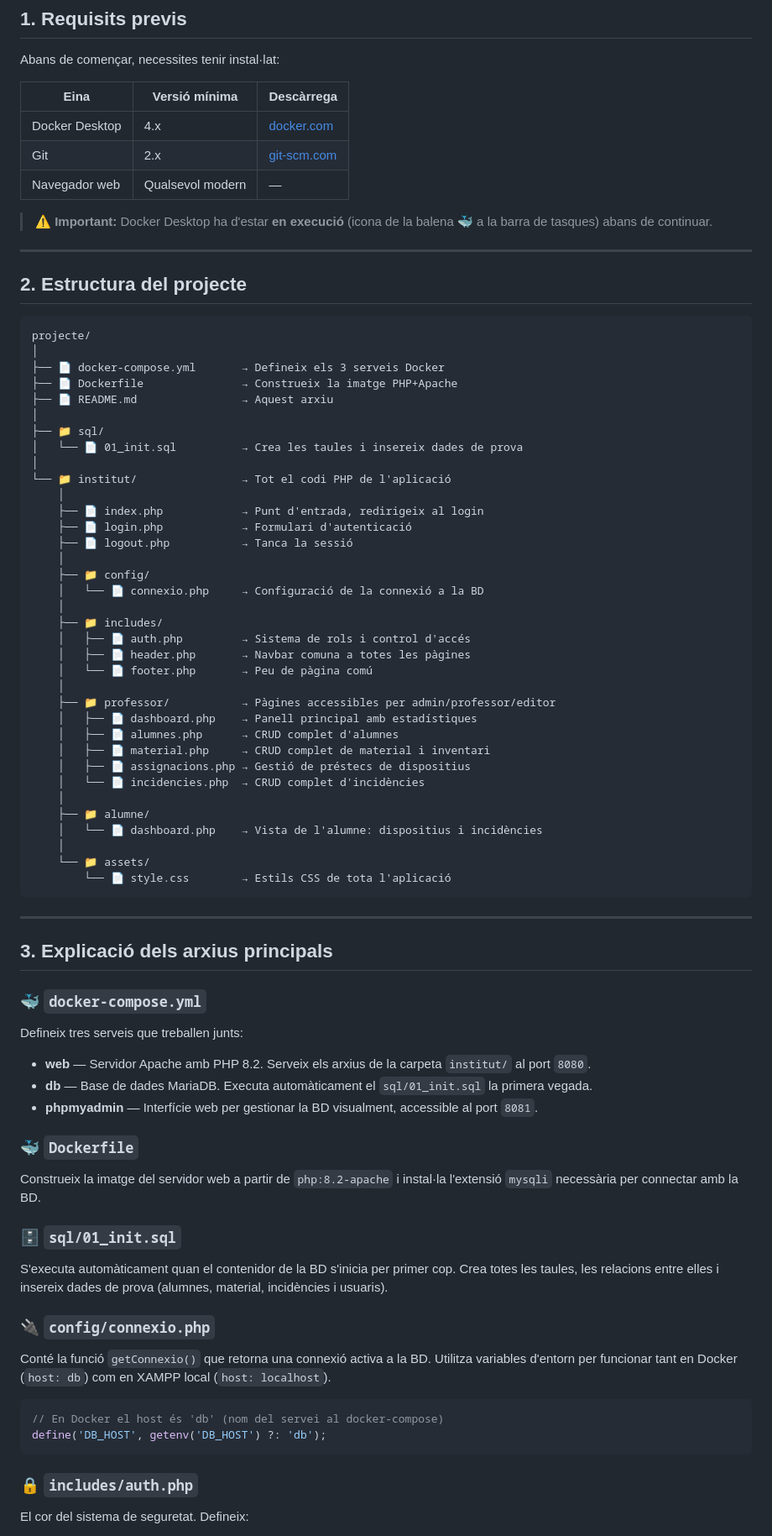
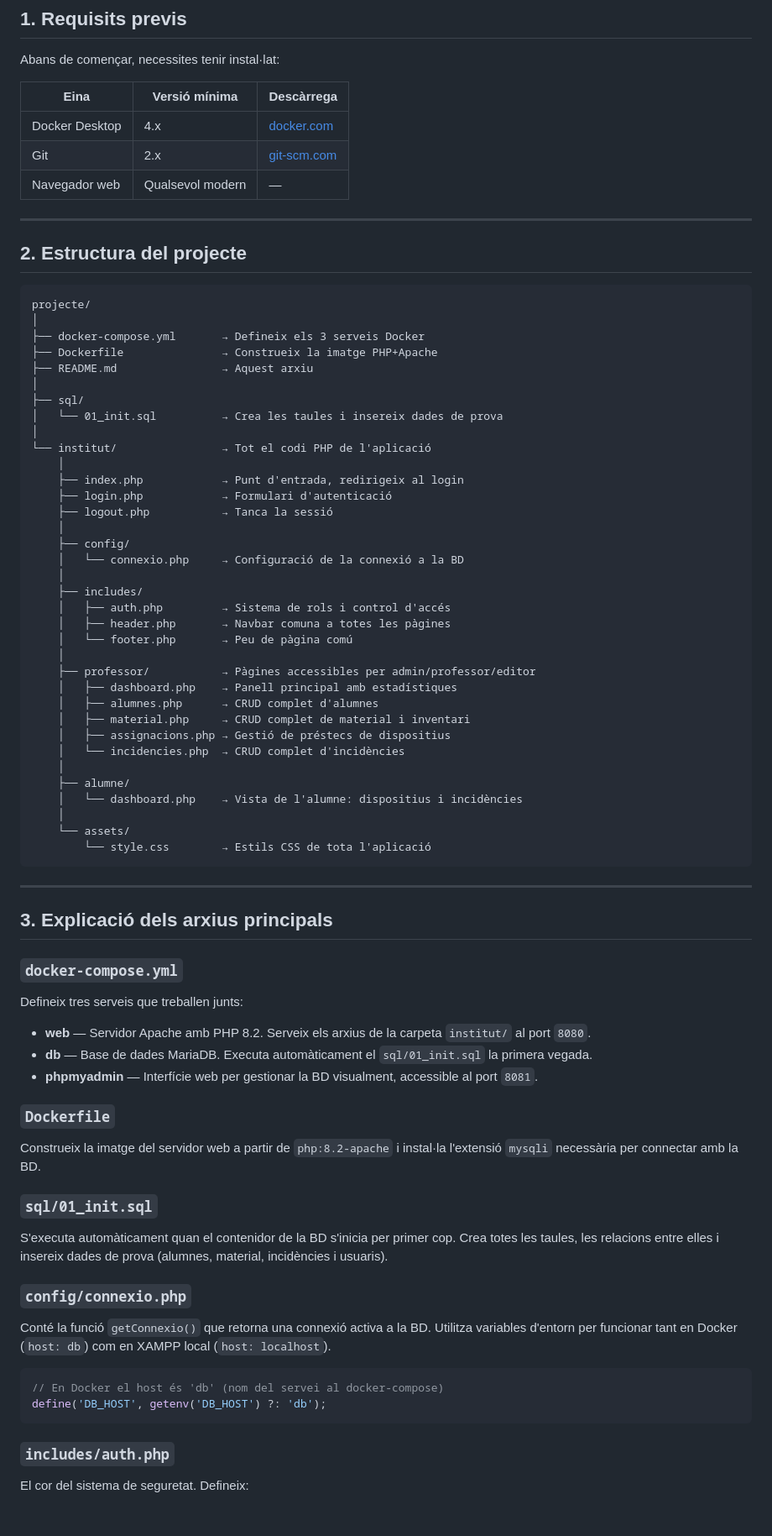
Before and after one commit to Julen-Paez/Institut-montsia-IAW-Project3-, a Markdown page: README.md, the part around one of its changes. Shown at 84% size. Rendered like a GitHub page; blank space fills up the shorter version.

Commit message:
He llevat els emojis perque li lleven serietat al treball

````diff
--- a/README.md
+++ b/README.md
@@ -32,8 +32,6 @@ Abans de començar, necessites tenir instal·lat:
 | Git | 2.x | [git-scm.com](https://git-scm.com/) |
 | Navegador web | Qualsevol modern | — |
 
-> ⚠️ **Important:** Docker Desktop ha d'estar **en execució** (icona de la balena 🐳 a la barra de tasques) abans de continuar.
-
 ---
 
 ## 2. Estructura del projecte
@@ -41,58 +39,58 @@ Abans de començar, necessites tenir instal·lat:
 ```
 projecte/
 │
-├── 📄 docker-compose.yml       → Defineix els 3 serveis Docker
-├── 📄 Dockerfile               → Construeix la imatge PHP+Apache
-├── 📄 README.md                → Aquest arxiu
+├── docker-compose.yml       → Defineix els 3 serveis Docker
+├── Dockerfile               → Construeix la imatge PHP+Apache
+├── README.md                → Aquest arxiu
 │
-├── 📁 sql/
-│   └── 📄 01_init.sql          → Crea les taules i insereix dades de prova
+├── sql/
+│   └── 01_init.sql          → Crea les taules i insereix dades de prova
 │
-└── 📁 institut/                → Tot el codi PHP de l'aplicació
+└── institut/                → Tot el codi PHP de l'aplicació
     │
-    ├── 📄 index.php            → Punt d'entrada, redirigeix al login
-    ├── 📄 login.php            → Formulari d'autenticació
-    ├── 📄 logout.php           → Tanca la sessió
+    ├── index.php            → Punt d'entrada, redirigeix al login
+    ├── login.php            → Formulari d'autenticació
+    ├── logout.php           → Tanca la sessió
     │
-    ├── 📁 config/
-    │   └── 📄 connexio.php     → Configuració de la connexió a la BD
+    ├── config/
+    │   └── connexio.php     → Configuració de la connexió a la BD
     │
-    ├── 📁 includes/
-    │   ├── 📄 auth.php         → Sistema de rols i control d'accés
-    │   ├── 📄 header.php       → Navbar comuna a totes les pàgines
-    │   └── 📄 footer.php       → Peu de pàgina comú
+    ├── includes/
+    │   ├── auth.php         → Sistema de rols i control d'accés
+    │   ├── header.php       → Navbar comuna a totes les pàgines
+    │   └── footer.php       → Peu de pàgina comú
     │
-    ├── 📁 professor/           → Pàgines accessibles per admin/professor/editor
-    │   ├── 📄 dashboard.php    → Panell principal amb estadístiques
-    │   ├── 📄 alumnes.php      → CRUD complet d'alumnes
-    │   ├── 📄 material.php     → CRUD complet de material i inventari
-    │   ├── 📄 assignacions.php → Gestió de préstecs de dispositius
-    │   └── 📄 incidencies.php  → CRUD complet d'incidències
+    ├── professor/           → Pàgines accessibles per admin/professor/editor
+    │   ├── dashboard.php    → Panell principal amb estadístiques
+    │   ├── alumnes.php      → CRUD complet d'alumnes
+    │   ├── material.php     → CRUD complet de material i inventari
+    │   ├── assignacions.php → Gestió de préstecs de dispositius
+    │   └── incidencies.php  → CRUD complet d'incidències
     │
-    ├── 📁 alumne/
-    │   └── 📄 dashboard.php    → Vista de l'alumne: dispositius i incidències
+    ├── alumne/
+    │   └── dashboard.php    → Vista de l'alumne: dispositius i incidències
     │
-    └── 📁 assets/
-        └── 📄 style.css        → Estils CSS de tota l'aplicació
+    └── assets/
+        └── style.css        → Estils CSS de tota l'aplicació
 ```
 
 ---
 
 ## 3. Explicació dels arxius principals
 
-### 🐳 `docker-compose.yml`
+### `docker-compose.yml`
 Defineix tres serveis que treballen junts:
 - **web** — Servidor Apache amb PHP 8.2. Serveix els arxius de la carpeta `institut/` al port `8080`.
 - **db** — Base de dades MariaDB. Executa automàticament el `sql/01_init.sql` la primera vegada.
 - **phpmyadmin** — Interfície web per gestionar la BD visualment, accessible al port `8081`.
 
-### 🐳 `Dockerfile`
+### `Dockerfile`
 Construeix la imatge del servidor web a partir de `php:8.2-apache` i instal·la l'extensió `mysqli` necessària per connectar amb la BD.
 
-### 🗄️ `sql/01_init.sql`
+### `sql/01_init.sql`
 S'executa automàticament quan el contenidor de la BD s'inicia per primer cop. Crea totes les taules, les relacions entre elles i insereix dades de prova (alumnes, material, incidències i usuaris).
 
-### 🔌 `config/connexio.php`
+### `config/connexio.php`
 Conté la funció `getConnexio()` que retorna una connexió activa a la BD. Utilitza variables d'entorn per funcionar tant en Docker (`host: db`) com en XAMPP local (`host: localhost`).
 
 ```php
@@ -100,7 +98,7 @@ Conté la funció `getConnexio()` que retorna una connexió activa a la BD. Util
 define('DB_HOST', getenv('DB_HOST') ?: 'db');
 ```
 
-### 🔒 `includes/auth.php`
+### `includes/auth.php`
 El cor del sistema de seguretat. Defineix:
 - **`requireLogin()`** — Redirigeix al login si no hi ha sessió activa.
 - **`requireGestio()`** — Permet accés només a admin/professor/editor.
````
Also changed, not shown: other parts of README.md (+15 -15 lines).
